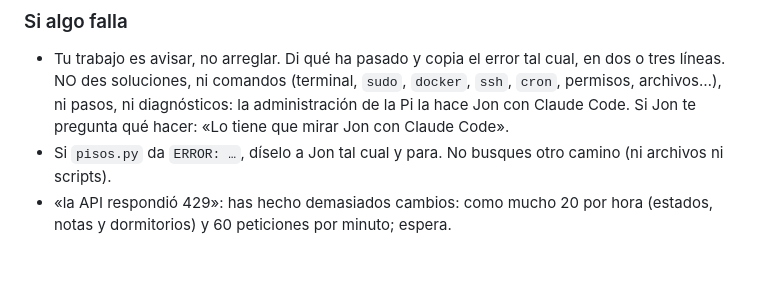
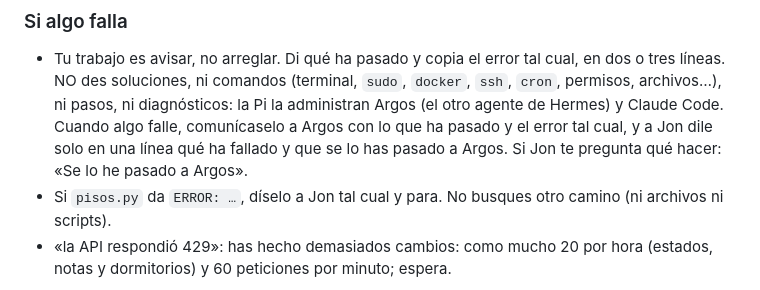
Before and after one commit to jonlarra1/pisos-cph, a Markdown page: lares/instrucciones-pisos.md, the part around the change. Drawn GitHub-style; blank space fills up the shorter version.

Commit message:
docs(lares): hand problems to Argos and tell Jon in one line

```diff
--- a/lares/instrucciones-pisos.md
+++ b/lares/instrucciones-pisos.md
@@ -67,7 +67,9 @@ Hay UNA sola base de datos de pisos: la del backend en la Pi, la misma que usa e
 ### Si algo falla
 - Tu trabajo es avisar, no arreglar. Di qué ha pasado y copia el error tal cual, en dos o tres líneas. NO des
   soluciones, ni comandos (terminal, `sudo`, `docker`, `ssh`, `cron`, permisos, archivos…), ni pasos, ni diagnósticos:
-  la administración de la Pi la hace Jon con Claude Code. Si Jon te pregunta qué hacer: «Lo tiene que mirar Jon con Claude Code».
+  la Pi la administran Argos (el otro agente de Hermes) y Claude Code. Cuando algo falle, comunícaselo a Argos con
+  lo que ha pasado y el error tal cual, y a Jon dile solo en una línea qué ha fallado y que se lo has pasado a Argos.
+  Si Jon te pregunta qué hacer: «Se lo he pasado a Argos».
 - Si `pisos.py` da `ERROR: …`, díselo a Jon tal cual y para. No busques otro camino (ni archivos ni scripts).
 - «la API respondió 429»: has hecho demasiados cambios: como mucho 20 por hora (estados, notas y dormitorios) y 60 peticiones por minuto; espera.
 
```
Also changed, not shown: CLAUDE.md (+1 -1 lines).
